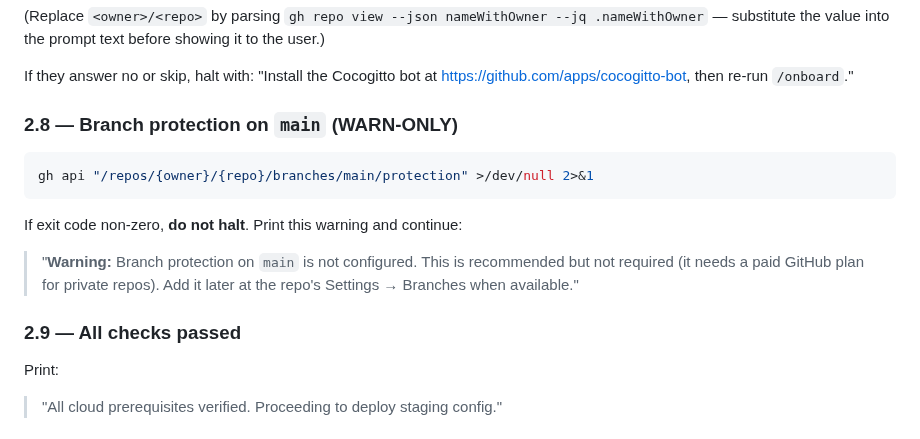
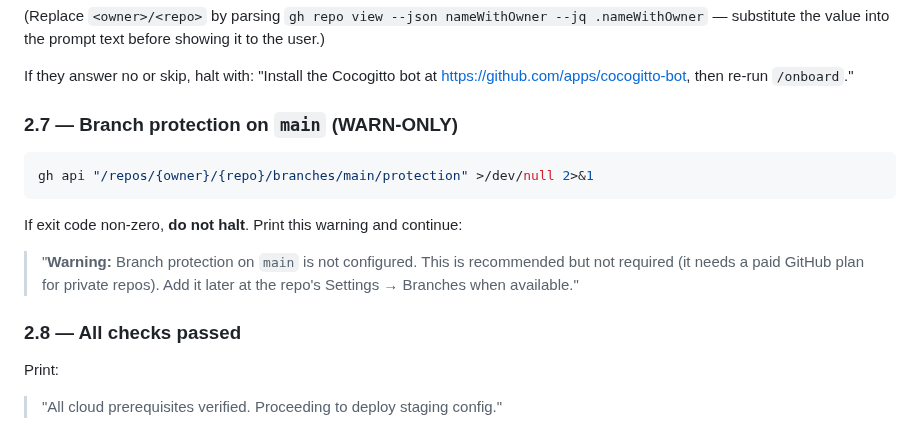
Before and after one commit to barrysteyn/nx-launchpad, a Markdown page: .claude/commands/onboard.md, the part around one of its changes. Rendered like a GitHub page.

````diff
--- a/.claude/commands/onboard.md
+++ b/.claude/commands/onboard.md
@@ -136,7 +174,7 @@ Programmatic detection of installed GitHub Apps from a user PAT is unreliable. A
 
 If they answer no or skip, halt with: "Install the Cocogitto bot at https://github.com/apps/cocogitto-bot, then re-run `/onboard`."
 
-### 2.8 — Branch protection on `main` (WARN-ONLY)
+### 2.7 — Branch protection on `main` (WARN-ONLY)
 
 ```bash
 gh api "/repos/{owner}/{repo}/branches/main/protection" >/dev/null 2>&1
@@ -146,7 +184,7 @@ If exit code non-zero, **do not halt**. Print this warning and continue:
 
 > "**Warning:** Branch protection on `main` is not configured. This is recommended but not required (it needs a paid GitHub plan for private repos). Add it later at the repo's Settings → Branches when available."
 
-### 2.9 — All checks passed
+### 2.8 — All checks passed
 
 Print:
 
````
Also changed, not shown: other parts of .claude/commands/onboard.md (+50 -12 lines).
